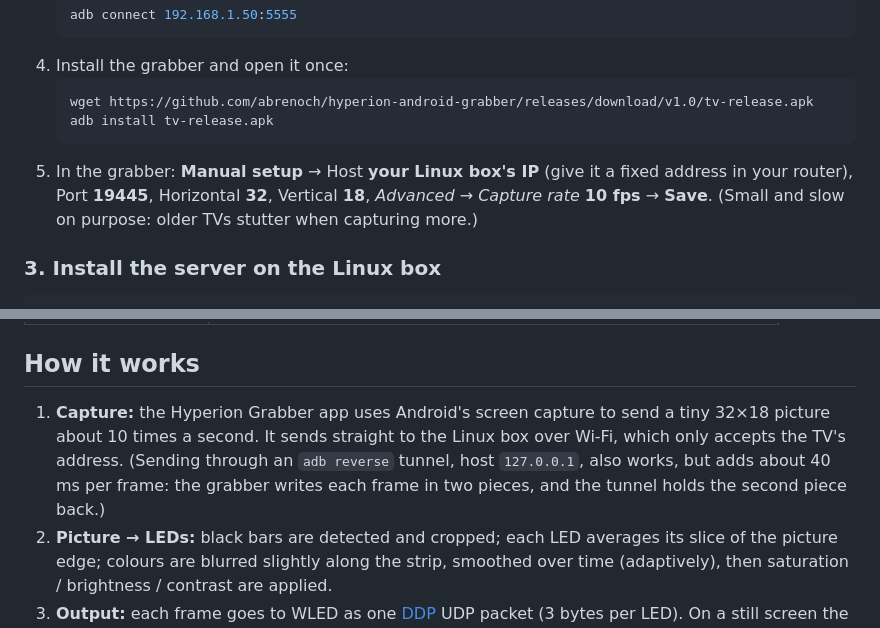
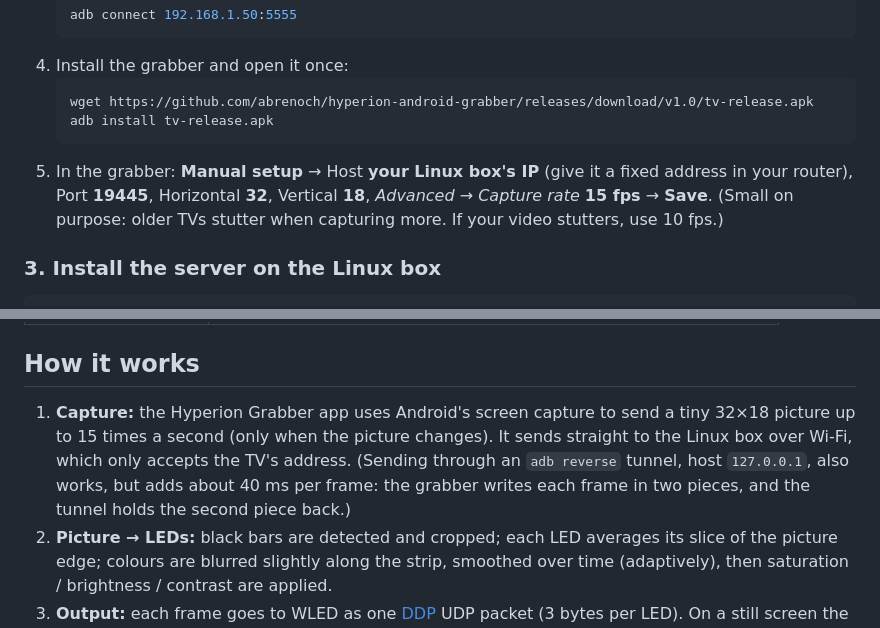
Before and after one commit to AkshayKargaonkar/tv-ambilight, a Markdown page: README.md, 2 parts joined by grey strips. Rendered like a GitHub page.

Commit message:
Recommend 15 fps capture
Tested on a Sony X8300D: video stays smooth, and frames during motion arrive every ~80-100 ms instead of ~140 ms.

Co-Authored-By: Claude Opus 5.5 <noreply@anthropic.com>

````diff
--- a/README.md
+++ b/README.md
@@ -81,7 +81,7 @@ Tips:
    wget https://github.com/abrenoch/hyperion-android-grabber/releases/download/v1.0/tv-release.apk
    adb install tv-release.apk
    ```
-5. In the grabber: **Manual setup** → Host **your Linux box's IP** (give it a fixed address in your router), Port **19445**, Horizontal **32**, Vertical **18**, *Advanced → Capture rate* **10 fps** → **Save**. (Small and slow on purpose: older TVs stutter when capturing more.)
+5. In the grabber: **Manual setup** → Host **your Linux box's IP** (give it a fixed address in your router), Port **19445**, Horizontal **32**, Vertical **18**, *Advanced → Capture rate* **15 fps** → **Save**. (Small on purpose: older TVs stutter when capturing more. If your video stutters, use 10 fps.)
 
 ### 3. Install the server on the Linux box
 ```bash
@@ -118,7 +118,7 @@ sudo systemctl restart tv-ambilight
 
 ## How it works
 
-1. **Capture:** the Hyperion Grabber app uses Android's screen capture to send a tiny 32×18 picture about 10 times a second. It sends straight to the Linux box over Wi-Fi, which only accepts the TV's address. (Sending through an `adb reverse` tunnel, host `127.0.0.1`, also works, but adds about 40 ms per frame: the grabber writes each frame in two pieces, and the tunnel holds the second piece back.)
+1. **Capture:** the Hyperion Grabber app uses Android's screen capture to send a tiny 32×18 picture up to 15 times a second (only when the picture changes). It sends straight to the Linux box over Wi-Fi, which only accepts the TV's address. (Sending through an `adb reverse` tunnel, host `127.0.0.1`, also works, but adds about 40 ms per frame: the grabber writes each frame in two pieces, and the tunnel holds the second piece back.)
 2. **Picture → LEDs:** black bars are detected and cropped; each LED averages its slice of the picture edge; colours are blurred slightly along the strip, smoothed over time (adaptively), then saturation / brightness / contrast are applied.
 3. **Output:** each frame goes to WLED as one [DDP](http://www.3waylabs.com/ddp/) UDP packet (3 bytes per LED). On a still screen the last colours are re-sent every second so WLED stays in live mode.
 4. **Watchdog:** every 10 s it checks the ADB link, the tunnel and the grabber, and restarts what dropped. Android TVs with little memory sometimes kill background apps.
````
Also changed, not shown: other parts of README.md (+1 -1 lines).
